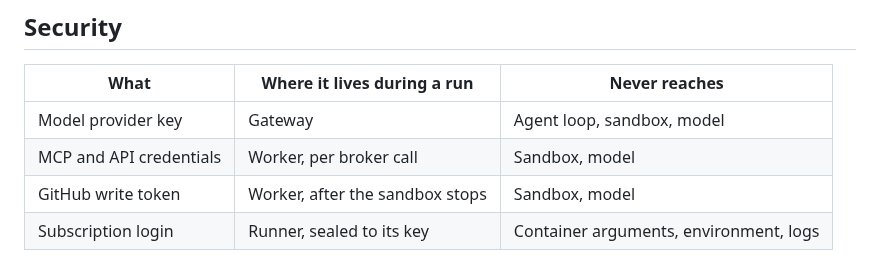
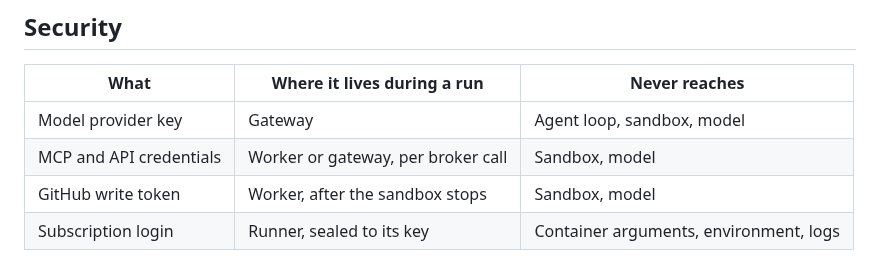
Before and after one commit to piotrekno1/second-shift, a Markdown page: README.md, the part around the change. Drawn GitHub-style.

```diff
--- a/README.md
+++ b/README.md
@@ -171,7 +171,7 @@ GitHub App or a personal access token.
 | What | Where it lives during a run | Never reaches |
 | --- | --- | --- |
 | Model provider key | Gateway | Agent loop, sandbox, model |
-| MCP and API credentials | Worker, per broker call | Sandbox, model |
+| MCP and API credentials | Worker or gateway, per broker call | Sandbox, model |
 | GitHub write token | Worker, after the sandbox stops | Sandbox, model |
 | Subscription login | Runner, sealed to its key | Container arguments, environment, logs |
 
```
Also changed, not shown: docs/security-model.md (+25 -13 lines).
